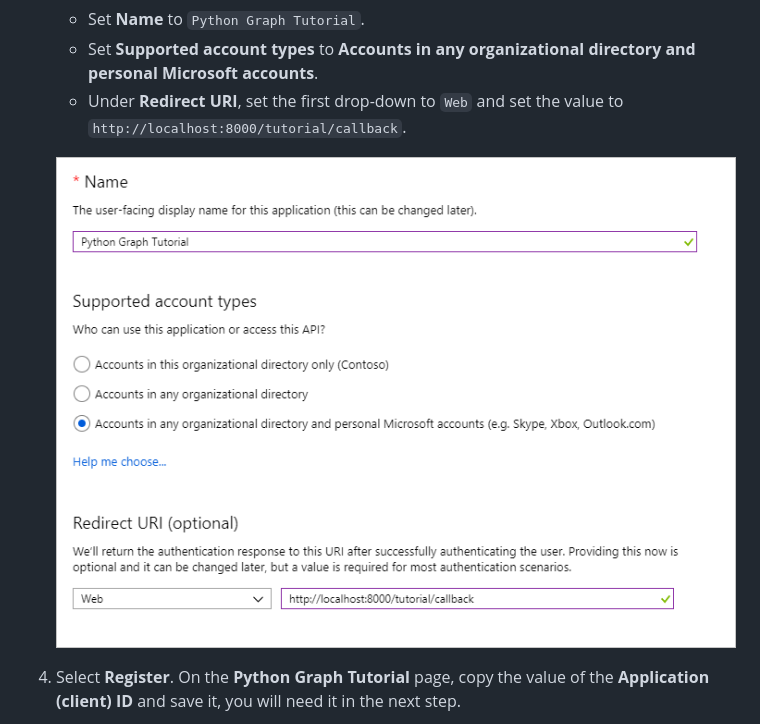
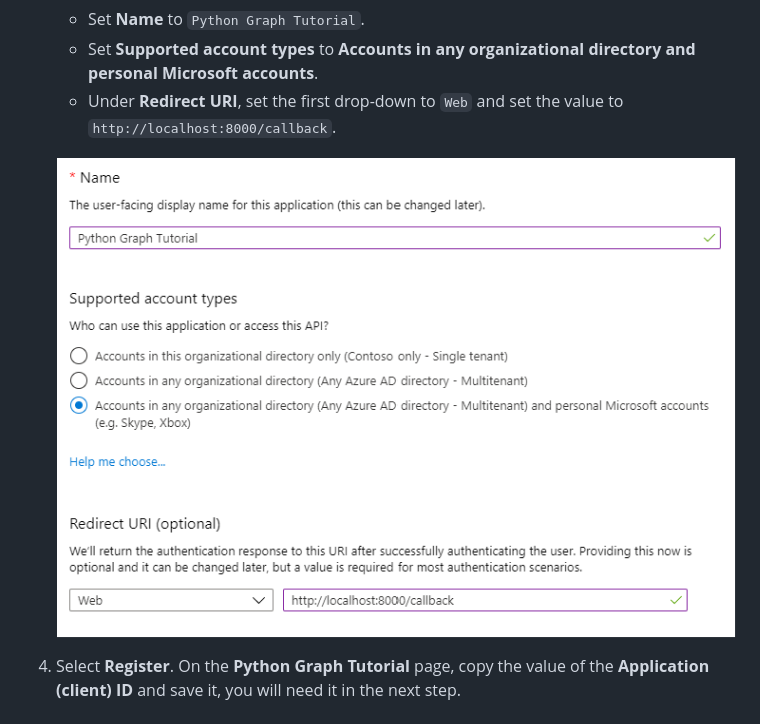
Before and after one commit to microsoftgraph/msgraph-sample-pythondjangoapp, a Markdown page: tutorial/03-register-app.md, the part around the change. Drawn GitHub-style; pictures changed too: tutorial/images/aad-register-an-app.png.

```diff
--- a/tutorial/03-register-app.md
+++ b/tutorial/03-register-app.md
@@ -12,7 +12,7 @@ In this exercise, you will create a new Azure AD web application registration us
 
     - Set **Name** to `Python Graph Tutorial`.
     - Set **Supported account types** to **Accounts in any organizational directory and personal Microsoft accounts**.
-    - Under **Redirect URI**, set the first drop-down to `Web` and set the value to `http://localhost:8000/tutorial/callback`.
+    - Under **Redirect URI**, set the first drop-down to `Web` and set the value to `http://localhost:8000/callback`.
 
     ![A screenshot of the Register an application page](./images/aad-register-an-app.png)
 
```
Also changed, not shown: tutorial/02-create-app.md (+1 -1 lines), 1 other file.
